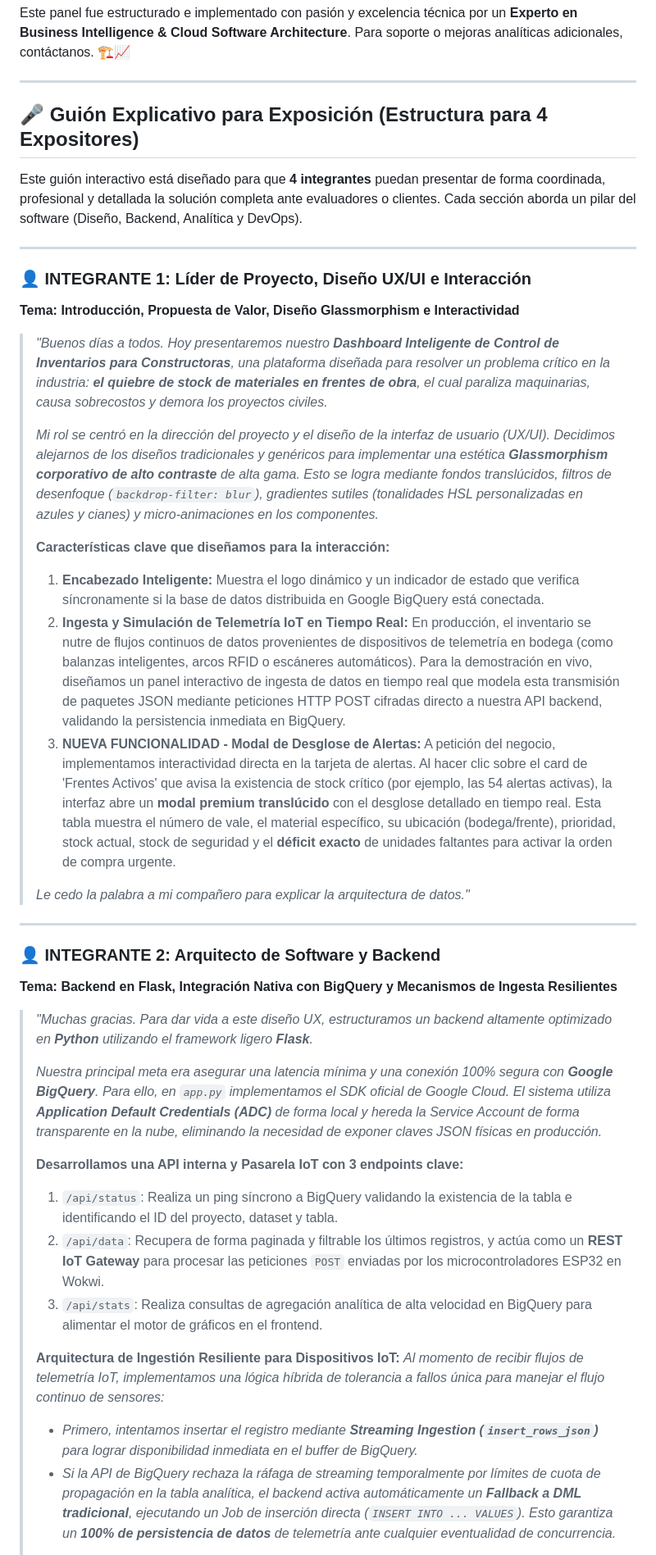
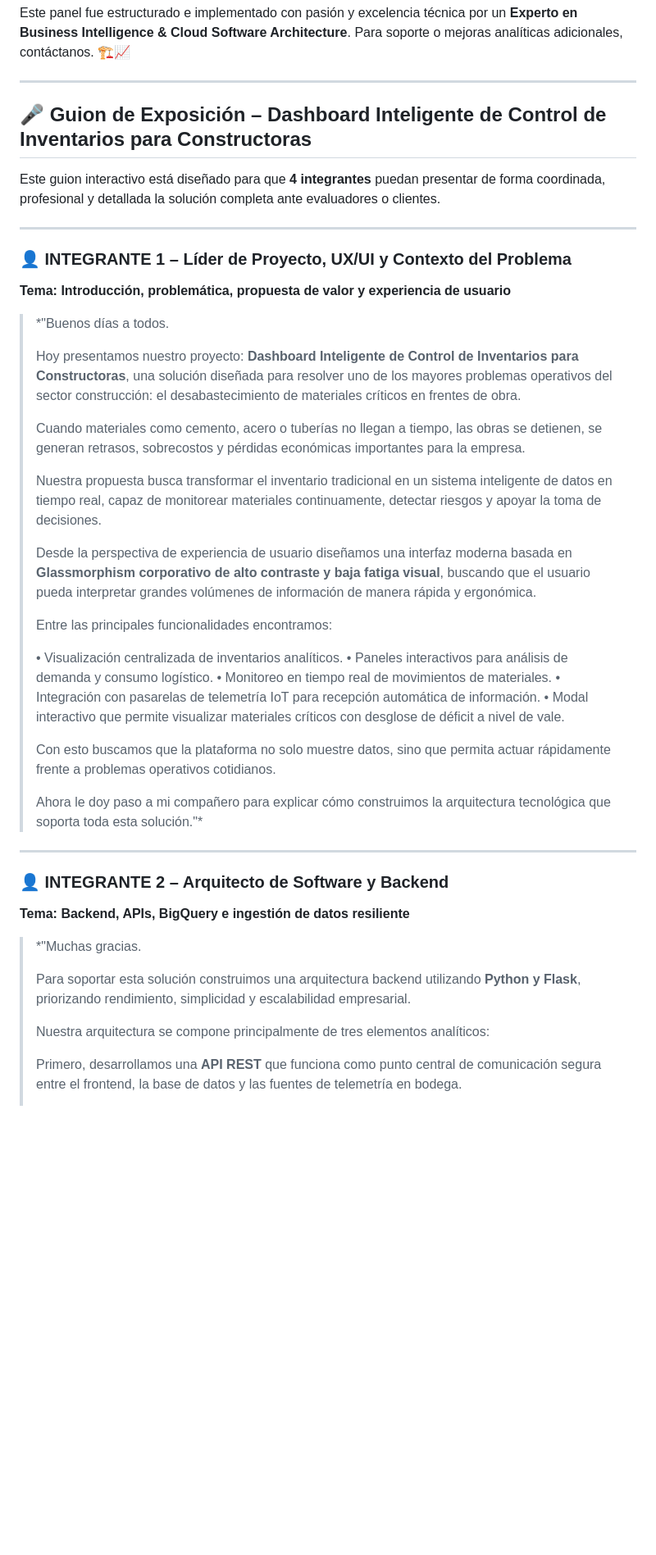
Before and after one commit to Diana1295Dev/Control_inventarios, a Markdown page: README.md, the part around one of its changes. Shown at 82% size. Rendered like a GitHub page; blank space fills up the shorter version.

```diff
--- a/README.md
+++ b/README.md
@@ -278,42 +278,49 @@ Este panel fue estructurado e implementado con pasión y excelencia técnica por
 
 ---
 
-## 🎤 Guión Explicativo para Exposición (Estructura para 4 Expositores)
+## 🎤 Guion de Exposición – Dashboard Inteligente de Control de Inventarios para Constructoras
 
-Este guión interactivo está diseñado para que **4 integrantes** puedan presentar de forma coordinada, profesional y detallada la solución completa ante evaluadores o clientes. Cada sección aborda un pilar del software (Diseño, Backend, Analítica y DevOps).
+Este guion interactivo está diseñado para que **4 integrantes** puedan presentar de forma coordinada, profesional y detallada la solución completa ante evaluadores o clientes.
 
 ---
 
-### 👤 INTEGRANTE 1: Líder de Proyecto, Diseño UX/UI e Interacción
-**Tema: Introducción, Propuesta de Valor, Diseño Glassmorphism e Interactividad**
+### 👤 INTEGRANTE 1 – Líder de Proyecto, UX/UI y Contexto del Problema
 
-> *"Buenos días a todos. Hoy presentaremos nuestro **Dashboard Inteligente de Control de Inventarios para Constructoras**, una plataforma diseñada para resolver un problema crítico en la industria: **el quiebre de stock de materiales en frentes de obra**, el cual paraliza maquinarias, causa sobrecostos y demora los proyectos civiles.*
+**Tema: Introducción, problemática, propuesta de valor y experiencia de usuario**
+
+> *"Buenos días a todos.
 >
-> *Mi rol se centró en la dirección del proyecto y el diseño de la interfaz de usuario (UX/UI). Decidimos alejarnos de los diseños tradicionales y genéricos para implementar una estética **Glassmorphism corporativo de alto contraste** de alta gama. Esto se logra mediante fondos translúcidos, filtros de desenfoque (`backdrop-filter: blur`), gradientes sutiles (tonalidades HSL personalizadas en azules y cianes) y micro-animaciones en los componentes.*
+> Hoy presentamos nuestro proyecto: **Dashboard Inteligente de Control de Inventarios para Constructoras**, una solución diseñada para resolver uno de los mayores problemas operativos del sector construcción: el desabastecimiento de materiales críticos en frentes de obra.
 >
-> **Características clave que diseñamos para la interacción:**
-> 1. **Encabezado Inteligente:** Muestra el logo dinámico y un indicador de estado que verifica síncronamente si la base de datos distribuida en Google BigQuery está conectada.
-> 2. **Ingesta y Simulación de Telemetría IoT en Tiempo Real:** En producción, el inventario se nutre de flujos continuos de datos provenientes de dispositivos de telemetría en bodega (como balanzas inteligentes, arcos RFID o escáneres automáticos). Para la demostración en vivo, diseñamos un panel interactivo de ingesta de datos en tiempo real que modela esta transmisión de paquetes JSON mediante peticiones HTTP POST cifradas directo a nuestra API backend, validando la persistencia inmediata en BigQuery.
-> 3. **NUEVA FUNCIONALIDAD - Modal de Desglose de Alertas:** A petición del negocio, implementamos interactividad directa en la tarjeta de alertas. Al hacer clic sobre el card de 'Frentes Activos' que avisa la existencia de stock crítico (por ejemplo, las 54 alertas activas), la interfaz abre un **modal premium translúcido** con el desglose detallado en tiempo real. Esta tabla muestra el número de vale, el material específico, su ubicación (bodega/frente), prioridad, stock actual, stock de seguridad y el **déficit exacto** de unidades faltantes para activar la orden de compra urgente.
+> Cuando materiales como cemento, acero o tuberías no llegan a tiempo, las obras se detienen, se generan retrasos, sobrecostos y pérdidas económicas importantes para la empresa.
 >
-> *Le cedo la palabra a mi compañero para explicar la arquitectura de datos."*
+> Nuestra propuesta busca transformar el inventario tradicional en un sistema inteligente de datos en tiempo real, capaz de monitorear materiales continuamente, detectar riesgos y apoyar la toma de decisiones.
+>
+> Desde la perspectiva de experiencia de usuario diseñamos una interfaz moderna basada en **Glassmorphism corporativo de alto contraste y baja fatiga visual**, buscando que el usuario pueda interpretar grandes volúmenes de información de manera rápida y ergonómica.
+>
+> Entre las principales funcionalidades encontramos:
+>
+> • Visualización centralizada de inventarios analíticos.
+> • Paneles interactivos para análisis de demanda y consumo logístico.
+> • Monitoreo en tiempo real de movimientos de materiales.
+> • Integración con pasarelas de telemetría IoT para recepción automática de información.
+> • Modal interactivo que permite visualizar materiales críticos con desglose de déficit a nivel de vale.
+>
+> Con esto buscamos que la plataforma no solo muestre datos, sino que permita actuar rápidamente frente a problemas operativos cotidianos.
+>
+> Ahora le doy paso a mi compañero para explicar cómo construimos la arquitectura tecnológica que soporta toda esta solución."*
 
 ---
 
-### 👤 INTEGRANTE 2: Arquitecto de Software y Backend
-**Tema: Backend en Flask, Integración Nativa con BigQuery y Mecanismos de Ingesta Resilientes**
+### 👤 INTEGRANTE 2 – Arquitecto de Software y Backend
 
-> *"Muchas gracias. Para dar vida a este diseño UX, estructuramos un backend altamente optimizado en **Python** utilizando el framework ligero **Flask**.*
+**Tema: Backend, APIs, BigQuery e ingestión de datos resiliente**
+
+> *"Muchas gracias.
 >
-> *Nuestra principal meta era asegurar una latencia mínima y una conexión 100% segura con **Google BigQuery**. Para ello, en `app.py` implementamos el SDK oficial de Google Cloud. El sistema utiliza **Application Default Credentials (ADC)** de forma local y hereda la Service Account de forma transparente en la nube, eliminando la necesidad de exponer claves JSON físicas en producción.*
+> Para soportar esta solución construimos una arquitectura backend utilizando **Python y Flask**, priorizando rendimiento, simplicidad y escalabilidad empresarial.
 >
-> **Desarrollamos una API interna y Pasarela IoT con 3 endpoints clave:**
-> 1. `/api/status`: Realiza un ping síncrono a BigQuery validando la existencia de la tabla e identificando el ID del proyecto, dataset y tabla.
-> 2. `/api/data`: Recupera de forma paginada y filtrable los últimos registros, y actúa como un **REST IoT Gateway** para procesar las peticiones `POST` enviadas por los microcontroladores ESP32 en Wokwi.
-> 3. `/api/stats`: Realiza consultas de agregación analítica de alta velocidad en BigQuery para alimentar el motor de gráficos en el frontend.
+> Nuestra arquitectura se compone principalmente de tres elementos analíticos:
 >
-> **Arquitectura de Ingestión Resiliente para Dispositivos IoT:**
-> *Al momento de recibir flujos de telemetría IoT, implementamos una lógica híbrida de tolerancia a fallos única para manejar el flujo continuo de sensores:*
-> *   *Primero, intentamos insertar el registro mediante **Streaming Ingestion (`insert_rows_json`)** para lograr disponibilidad inmediata en el buffer de BigQuery.*
-> *   *Si la API de BigQuery rechaza la ráfaga de streaming temporalmente por límites de cuota de propagación en la tabla analítica, el backend activa automáticamente un **Fallback a DML tradicional**, ejecutando un Job de inserción directa (`INSERT INTO ... VALUES`). Esto garantiza un **100% de persistencia de datos** de telemetría ante cualquier eventualidad de concurrencia.*
+> Primero, desarrollamos una **API REST** que funciona como punto central de comunicación segura entre el frontend, la base de datos y las fuentes de telemetría en bodega.
 >
```
Also changed, not shown: other parts of README.md (+59 -31 lines).
